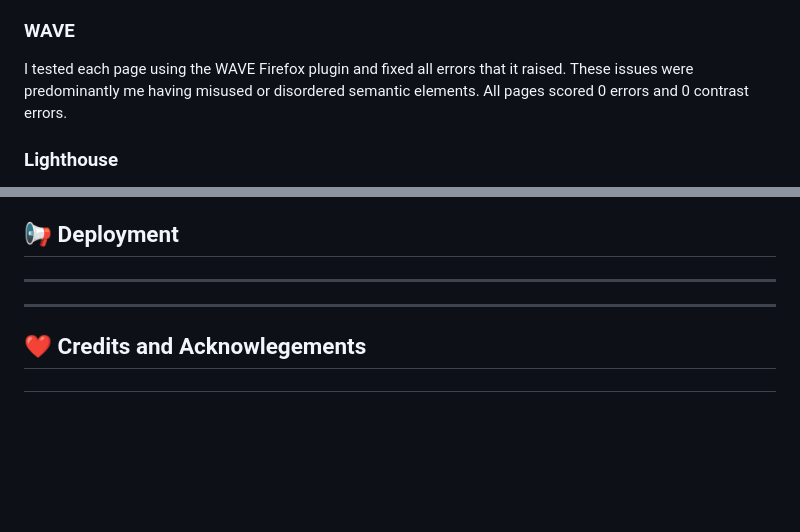
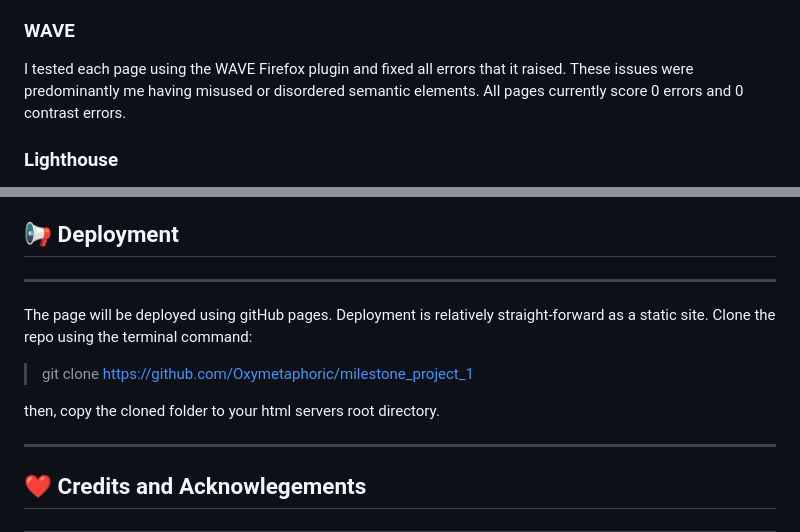
Before and after one commit to Oxymetaphoric/milestone_project_1, a Markdown page: README.md, 2 parts joined by grey strips. Drawn GitHub-style; blank space fills up the shorter version.

Commit message:
plan: updating README

```diff
--- a/README.md
+++ b/README.md
@@ -475,7 +475,7 @@ typo that I fixed.
 
 I tested each page using the WAVE Firefox plugin and fixed all errors that it
 raised. These issues were predominantly me having misused or disordered semantic
-elements. All pages scored 0 errors and 0 contrast errors.
+elements. All pages currently score 0 errors and 0 contrast errors.
 
 ### Lighthouse
 
@@ -541,6 +541,13 @@ emulation tools. No major issues detected.
 ## :loudspeaker: Deployment
 
 ---
+
+The page will be deployed using gitHub pages. Deployment is relatively
+straight-forward as a static site. Clone the repo using the terminal command:
+
+> git clone https://github.com/Oxymetaphoric/milestone_project_1
+
+then, copy the cloned folder to your html servers root directory.
 
 ---
 
```
